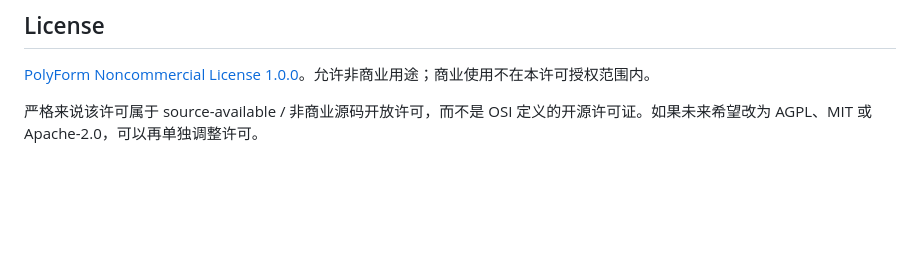
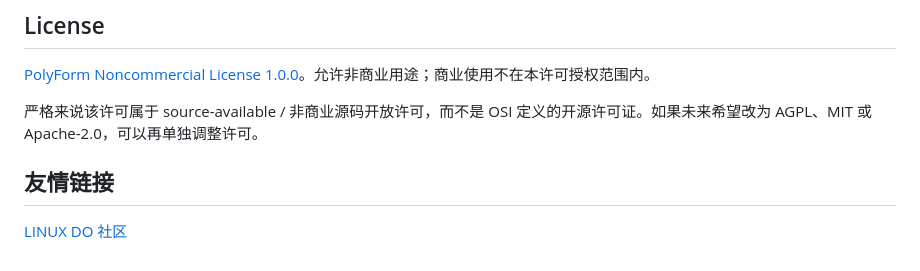
Before and after one commit to Zizuixixiang/cedarduet, a Markdown page: README.md, the part around the change. Drawn GitHub-style; blank space fills up the shorter version.

Commit message:
docs: add LINUX DO community link

```diff
--- a/README.md
+++ b/README.md
@@ -834,3 +834,7 @@ CedarDuet 自身使用仓库根目录的 PolyForm Noncommercial License；`third
 [PolyForm Noncommercial License 1.0.0](LICENSE)。允许非商业用途；商业使用不在本许可授权范围内。
 
 严格来说该许可属于 source-available / 非商业源码开放许可，而不是 OSI 定义的开源许可证。如果未来希望改为 AGPL、MIT 或 Apache-2.0，可以再单独调整许可。
+
+## 友情链接
+
+[LINUX DO 社区](https://linux.do/)
```
